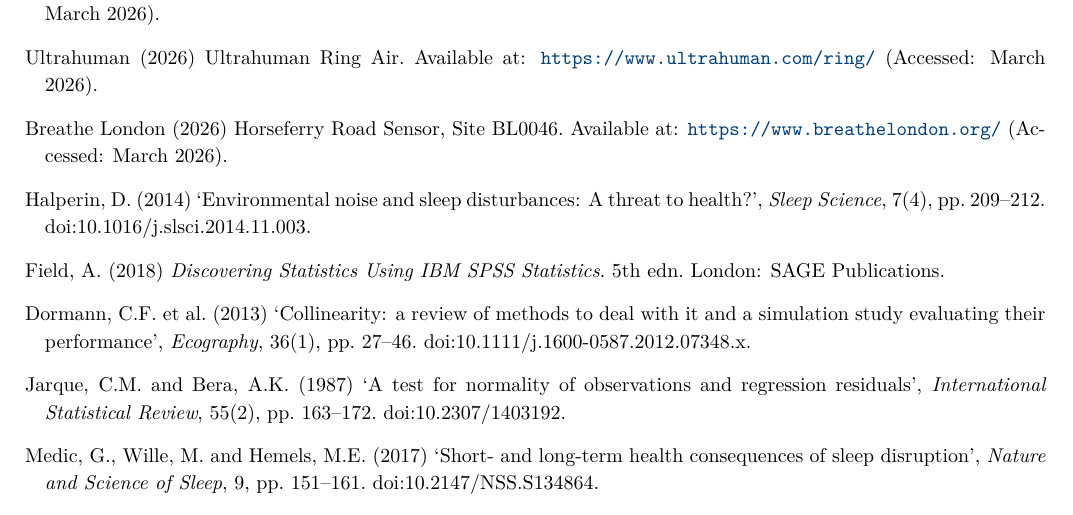
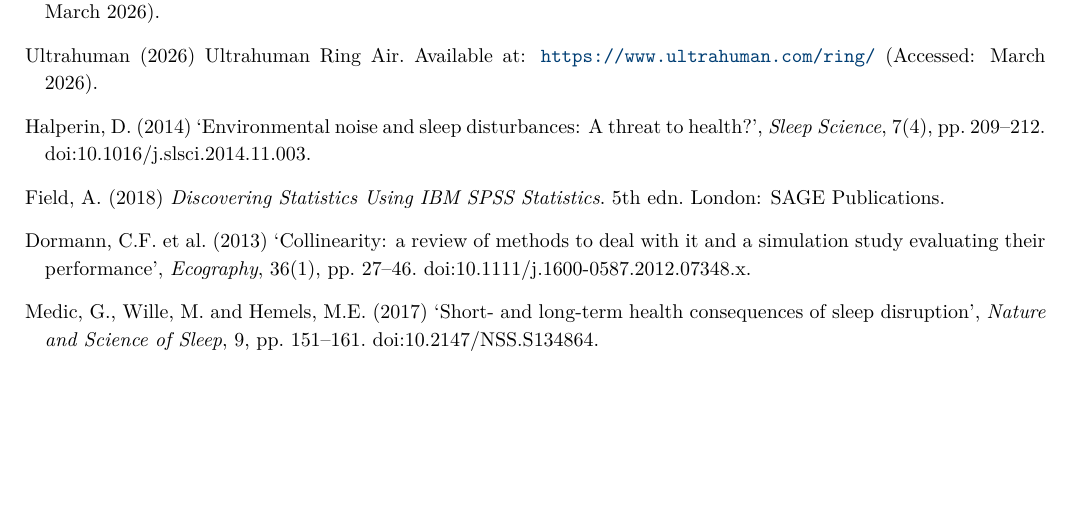
Before and after one commit to ya325icacuk/iot-sleep-environment-coursework, a LaTeX document (report/main.tex): part of page 10 of 12, cut so that both start at the same text, the shorter picture padded with empty space. Compiled offline with pdfLaTeX.

Commit message:
Remove unused references: bl0046 and jarque1987

```diff
--- a/report/main.tex
+++ b/report/main.tex
@@ -397,9 +397,6 @@ Breathe London (2026) Air Quality Monitoring Network. Available at: \url{https:/
 \bibitem[Ultrahuman(2026)]{ultrahuman}
 Ultrahuman (2026) Ultrahuman Ring Air. Available at: \url{https://www.ultrahuman.com/ring/} (Accessed: March 2026).
 
-\bibitem[Breathe~London(2026b)]{bl0046}
-Breathe London (2026) Horseferry Road Sensor, Site BL0046. Available at: \url{https://www.breathelondon.org/} (Accessed: March 2026).
-
 \bibitem[Halperin(2014)]{halperin2014}
 Halperin, D. (2014) `Environmental noise and sleep disturbances: A threat to health?', \textit{Sleep Science}, 7(4), pp.~209--212. doi:10.1016/j.slsci.2014.11.003.
 
@@ -408,9 +405,6 @@ Field, A. (2018) \textit{Discovering Statistics Using IBM SPSS Statistics}. 5th
 
 \bibitem[Dormann et~al.(2013)]{dormann2013}
 Dormann, C.F. et al. (2013) `Collinearity: a review of methods to deal with it and a simulation study evaluating their performance', \textit{Ecography}, 36(1), pp.~27--46. doi:10.1111/j.1600-0587.2012.07348.x.
-
-\bibitem[Jarque and Bera(1987)]{jarque1987}
-Jarque, C.M. and Bera, A.K. (1987) `A test for normality of observations and regression residuals', \textit{International Statistical Review}, 55(2), pp.~163--172. doi:10.2307/1403192.
 
 \bibitem[Medic et~al.(2017)]{medic2017}
 Medic, G., Wille, M. and Hemels, M.E. (2017) `Short- and long-term health consequences of sleep disruption', \textit{Nature and Science of Sleep}, 9, pp.~151--161. doi:10.2147/NSS.S134864.
```
Also changed, not shown: report/main.tex (2 more changed lines).
